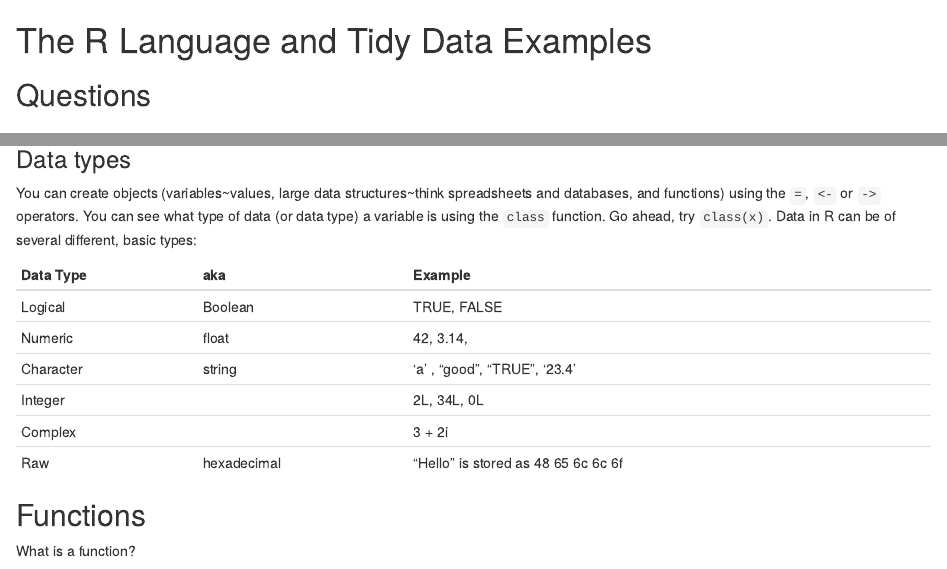
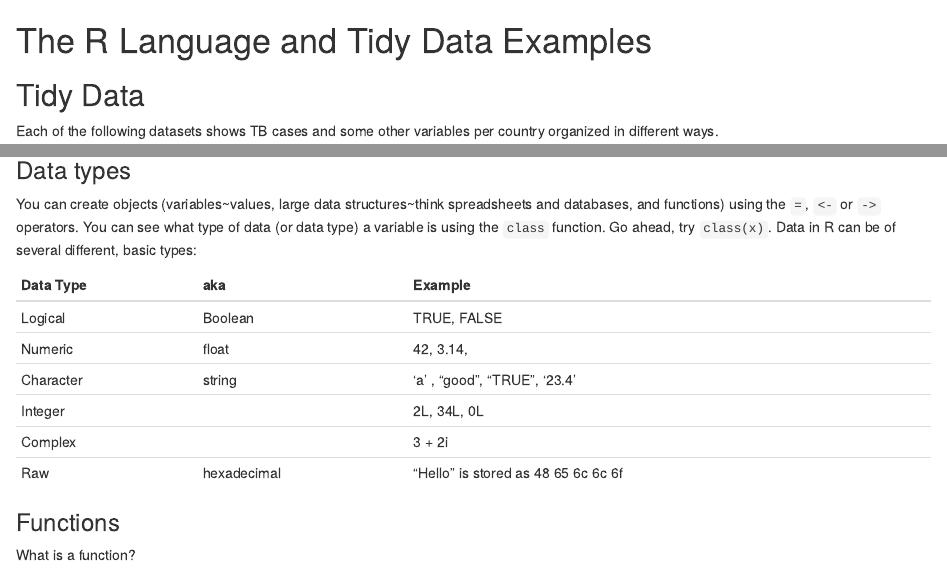
Before and after one commit to VT-BSE3144/02_R-Tidy, an R Markdown document (02-1_R-Tidy_examples.Rmd): the page in a window 1100 px wide, from its top, and a second part further down, joined at a grey line. Rendered offline with R 4.5, knitr and Pandoc, with nearby package versions; the code chunks are not run, so their results and figures are left out.

Commit message:
update headings

````diff
--- a/02-1_R-Tidy_examples.Rmd
+++ b/02-1_R-Tidy_examples.Rmd
@@ -11,8 +11,6 @@ params:
 # Load packages
 library(tidyverse)
 ```
-
-## Questions
 
 ## Tidy Data
 
@@ -79,7 +77,7 @@ You can create objects (variables\~values, large data structures\~think spreadsh
 | Complex   |             | 3 + 2i                              |
 | Raw       | hexadecimal | "Hello" is stored as 48 65 6c 6c 6f |
 
-## Functions
+### Functions
 
 What is a function?
 
````
Also changed, not shown: 02-1_R-Tidy_examples.Rmd (6 more changed lines).
